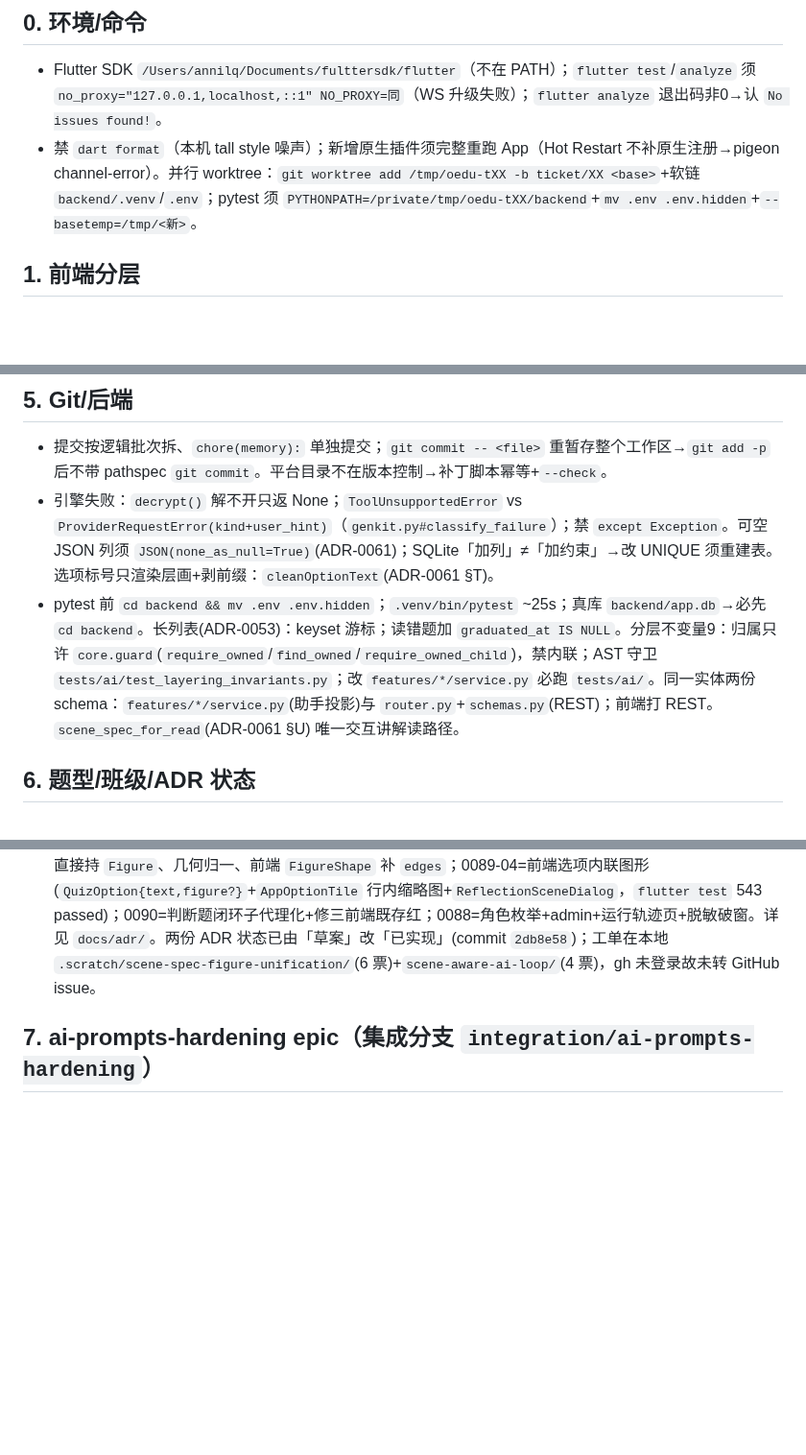
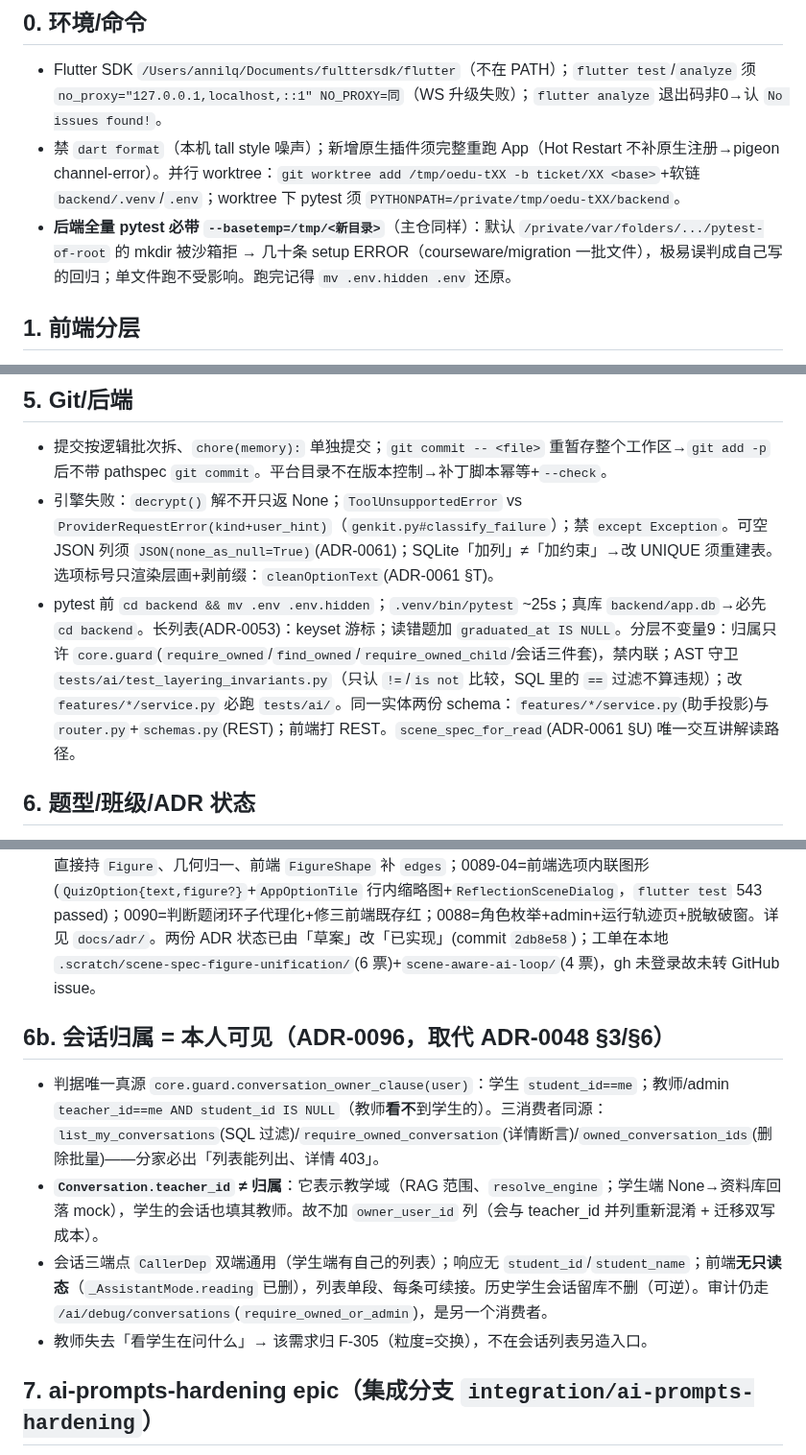
Before and after one commit to annilq/openedu, a Markdown page: .workbuddy/memory/MEMORY.md, 3 parts joined by grey strips. Shown at 96% size. GitHub-like rendering; blank space fills up the shorter version.

```diff
--- a/.workbuddy/memory/MEMORY.md
+++ b/.workbuddy/memory/MEMORY.md
@@ -3,7 +3,8 @@
 
 ## 0. 环境/命令
 - Flutter SDK `/Users/annilq/Documents/fulttersdk/flutter`（不在 PATH）；`flutter test`/`analyze` 须 `no_proxy="127.0.0.1,localhost,::1" NO_PROXY=同`（WS 升级失败）；`flutter analyze` 退出码非0→认 `No issues found!`。
-- 禁 `dart format`（本机 tall style 噪声）；新增原生插件须完整重跑 App（Hot Restart 不补原生注册→pigeon channel-error）。并行 worktree：`git worktree add /tmp/oedu-tXX -b ticket/XX <base>`+软链 `backend/.venv`/`.env`；pytest 须 `PYTHONPATH=/private/tmp/oedu-tXX/backend`+`mv .env .env.hidden`+`--basetemp=/tmp/<新>`。
+- 禁 `dart format`（本机 tall style 噪声）；新增原生插件须完整重跑 App（Hot Restart 不补原生注册→pigeon channel-error）。并行 worktree：`git worktree add /tmp/oedu-tXX -b ticket/XX <base>`+软链 `backend/.venv`/`.env`；worktree 下 pytest 须 `PYTHONPATH=/private/tmp/oedu-tXX/backend`。
+- **后端全量 pytest 必带 `--basetemp=/tmp/<新目录>`**（主仓同样）：默认 `/private/var/folders/.../pytest-of-root` 的 mkdir 被沙箱拒 → 几十条 setup ERROR（courseware/migration 一批文件），极易误判成自己写的回归；单文件跑不受影响。跑完记得 `mv .env.hidden .env` 还原。
 
 ## 1. 前端分层
 - AI 唯一入口 `assistantNotifierProvider`+`AssistantMessageList`；后端唯一端点 `POST /api/v1/assistant/chat`（写意图 `guide`(20)>只读 `query`(12)）。结构化键=manifest `actions`(ADR-0081)：`task_generate`/`quiz_generate`/`courseware_hint`/`quiz_judge`。出题=`POST /tasks/generate`(流式)+`/tasks/from-generated`(重生成全删)。单向 `main/→features/*→shared/*`；R4：`presentation/` 禁 import `*/data/`(测试 `feature_boundaries_test.dart`)。
@@ -21,13 +22,19 @@
 ## 5. Git/后端
 - 提交按逻辑批次拆、`chore(memory):` 单独提交；`git commit -- <file>` 重暂存整个工作区→`git add -p` 后不带 pathspec `git commit`。平台目录不在版本控制→补丁脚本幂等+`--check`。
 - 引擎失败：`decrypt()` 解不开只返 None；`ToolUnsupportedError` vs `ProviderRequestError(kind+user_hint)`（`genkit.py#classify_failure`）；禁 `except Exception`。可空 JSON 列须 `JSON(none_as_null=True)`(ADR-0061)；SQLite「加列」≠「加约束」→改 UNIQUE 须重建表。选项标号只渲染层画+剥前缀：`cleanOptionText`(ADR-0061 §T)。
-- pytest 前 `cd backend && mv .env .env.hidden`；`.venv/bin/pytest` ~25s；真库 `backend/app.db`→必先 `cd backend`。长列表(ADR-0053)：keyset 游标；读错题加 `graduated_at IS NULL`。分层不变量9：归属只许 `core.guard`(`require_owned`/`find_owned`/`require_owned_child`)，禁内联；AST 守卫 `tests/ai/test_layering_invariants.py`；改 `features/*/service.py` 必跑 `tests/ai/`。同一实体两份 schema：`features/*/service.py`(助手投影)与 `router.py`+`schemas.py`(REST)；前端打 REST。`scene_spec_for_read`(ADR-0061 §U) 唯一交互讲解读路径。
+- pytest 前 `cd backend && mv .env .env.hidden`；`.venv/bin/pytest` ~25s；真库 `backend/app.db`→必先 `cd backend`。长列表(ADR-0053)：keyset 游标；读错题加 `graduated_at IS NULL`。分层不变量9：归属只许 `core.guard`(`require_owned`/`find_owned`/`require_owned_child`/会话三件套)，禁内联；AST 守卫 `tests/ai/test_layering_invariants.py`（只认 `!=`/`is not` 比较，SQL 里的 `==` 过滤不算违规）；改 `features/*/service.py` 必跑 `tests/ai/`。同一实体两份 schema：`features/*/service.py`(助手投影)与 `router.py`+`schemas.py`(REST)；前端打 REST。`scene_spec_for_read`(ADR-0061 §U) 唯一交互讲解读路径。
 
 ## 6. 题型/班级/ADR 状态
 - 题型(ADR-0004 D5)：qtype `{choice,fill,calc,open}`；选择题≥2 选项(`TASK_CHOICE_NO_OPTIONS(422)`)；多选 `multi:bool` 仅 `choice`。判断题=`choice`+对/错(`isJudgeQuestion`)；`Conversation.pending_quiz` 已删(ADR-0090)，`chat()` 直接 `IntentSignal`；tutor `_read_history`→`_question_card_text`。
 - 班级管理(ADR-0068+0086)：后端 `Class`(`teacher_id,name,grade(1–9)`)+`User.class_id`；`/classes` CRUD+`/students?class_id=&keyword=`+导入导出；`POST /students`/`/students/import` 增 `class_id`；前端缺 `features/classes/presentation/`；ADR-0086 补「班级管理」(`TeacherPage.classManagement`)；年级由 `Class.grade` 承载，`user.grade` 全删。
 - **ADR 状态：0088/0089/0090/0091 全 done**（集成分支 `integration/adr-0088-0091`）。0091=`SceneSpec` 直接持 `Figure`、几何归一、前端 `FigureShape` 补 `edges`；0089-04=前端选项内联图形(`QuizOption{text,figure?}`+`AppOptionTile` 行内缩略图+`ReflectionSceneDialog`，`flutter test` 543 passed)；0090=判断题闭环子代理化+修三前端既存红；0088=角色枚举+admin+运行轨迹页+脱敏破窗。详见 `docs/adr/`。两份 ADR 状态已由「草案」改「已实现」(commit `2db8e58`)；工单在本地 `.scratch/scene-spec-figure-unification/`(6 票)+`scene-aware-ai-loop/`(4 票)，gh 未登录故未转 GitHub issue。
 
+## 6b. 会话归属 = 本人可见（ADR-0096，取代 ADR-0048 §3/§6）
+- 判据唯一真源 `core.guard.conversation_owner_clause(user)`：学生 `student_id==me`；教师/admin `teacher_id==me AND student_id IS NULL`（教师**看不**到学生的）。三消费者同源：`list_my_conversations`(SQL 过滤)/`require_owned_conversation`(详情断言)/`owned_conversation_ids`(删除批量)——分家必出「列表能列出、详情 403」。
+- **`Conversation.teacher_id` ≠ 归属**：它表示教学域（RAG 范围、`resolve_engine`；学生端 None→资料库回落 mock），学生的会话也填其教师。故不加 `owner_user_id` 列（会与 teacher_id 并列重新混淆 + 迁移双写成本）。
+- 会话三端点 `CallerDep` 双端通用（学生端有自己的列表）；响应无 `student_id`/`student_name`；前端**无只读态**（`_AssistantMode.reading` 已删），列表单段、每条可续接。历史学生会话留库不删（可逆）。审计仍走 `/ai/debug/conversations`(`require_owned_or_admin`)，是另一个消费者。
+- 教师失去「看学生在问什么」→ 该需求归 F-305（粒度=交换），不在会话列表另造入口。
+
 ## 7. ai-prompts-hardening epic（集成分支 `integration/ai-prompts-hardening`）
 - 3 票：01 capability(ADR-0079)+02 知识点聚焦(ADR-0080) 已 done（commit `ec67a75`+`4e3eeff`，隔离 worktree `/tmp/oedu-aph`）。纪律：主树 `integration/legacy-compat-cleanup` 带在途改动，开发全在 `/tmp/oedu-aph`、零污染主树。
 - 03(b) pending_quiz 锁死随 ADR-0089 DROP COLUMN 作废，**不再实现**；03(a) follow-up chips **已 done**（commit `59872f8`）：统一 `build_actions` 入口 + SSE `suggested_actions` 新帧（不落库）+ 前端给定列表模式渲染。ai-prompts-hardening epic **全闭环**（01+02+03(a)），并已 `--no-ff` 合入 main（merge `f183c7f` + fix `4748f58`）+ 推送 origin（`58f7fac..4748f58`，含 ADR-0088-0091/0090）。
```
Also changed, not shown: .workbuddy/memory/2026-10-15.md (+11 -0 lines).
